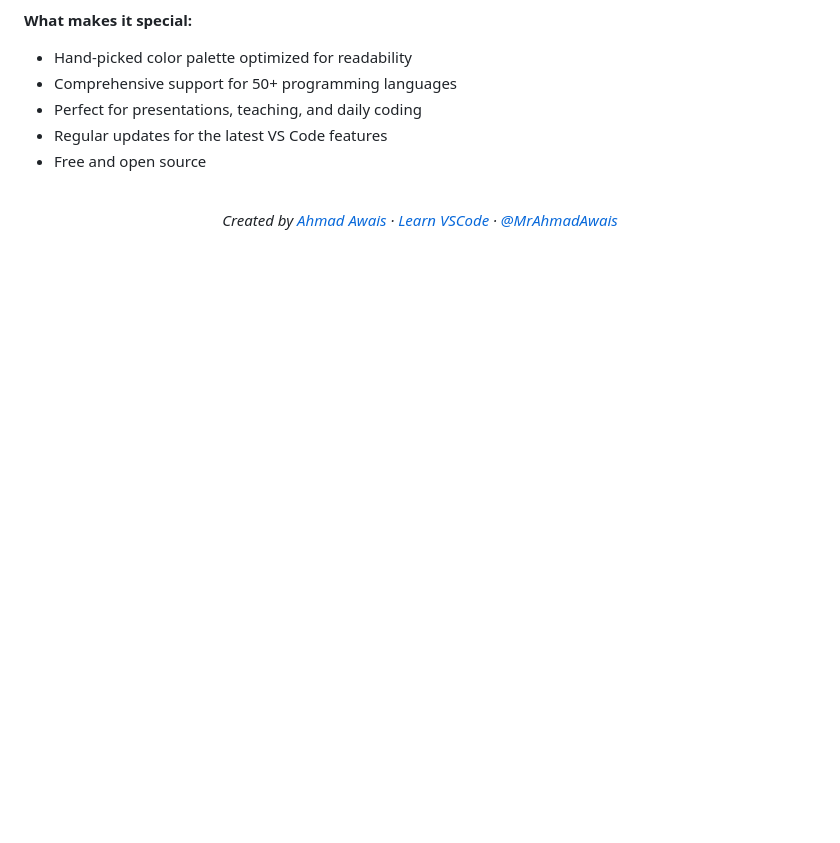
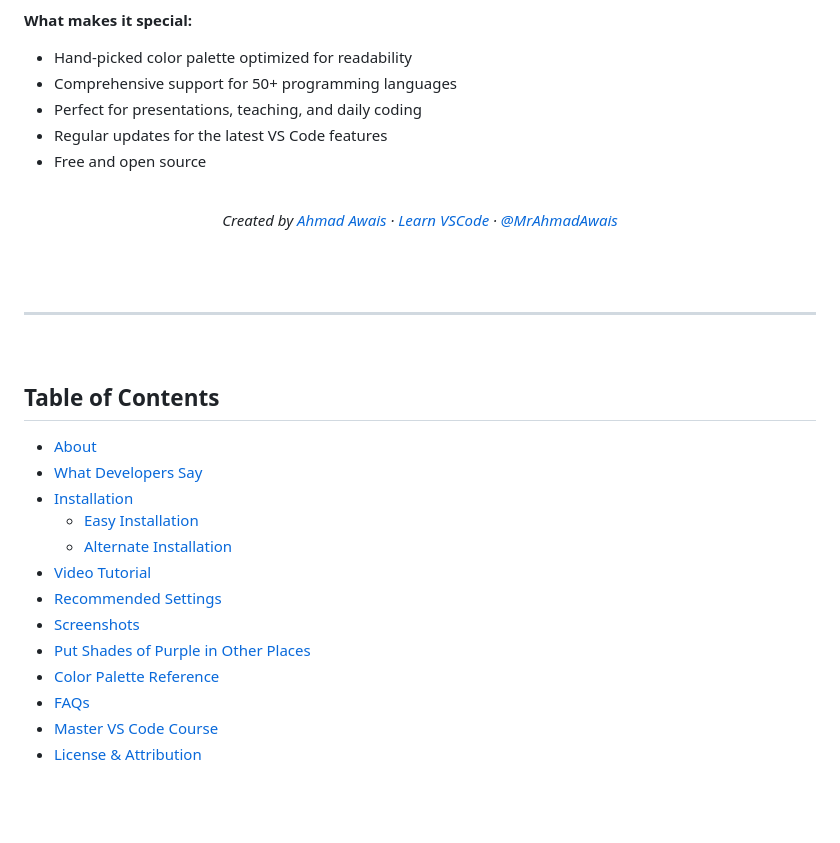
Before and after one commit to ahmadawais/shades-of-purple-vscode, a Markdown page: readme.md, the part around the change printed below. Drawn GitHub-style; blank space fills up the shorter version.

Commit message:
👌 IMPROVE: table and lingo

```diff
--- a/readme.md
+++ b/readme.md
@@ -60,6 +60,24 @@ Shades of Purple is a professional color theme carefully designed to reduce eye
 
 <br />
 <br />
+
+---
+
 <br />
 
+## Table of Contents
 
+- [About](#about)
+- [What Developers Say](#what-developers-say)
+- [Installation](#easy-installation)
+  - [Easy Installation](#easy-installation)
+  - [Alternate Installation](#alternate-installation)
+- [Video Tutorial](#video-demo--installation)
+- [Recommended Settings](#recommended-settings)
+- [Screenshots](#screenshots-shades-of-purple-in-action)
+- [Put Shades of Purple in Other Places](#put-shades-of-purple-in-other-places)
+- [Color Palette Reference](#color-palette-reference)
+- [FAQs](#frequently-asked-questions)
+- [Master VS Code Course](#master-vs-code--become-a-power-user)
+- [License & Attribution](#license--attribution)
+
```
Also changed, not shown: other parts of readme.md (+9 -1 lines).
